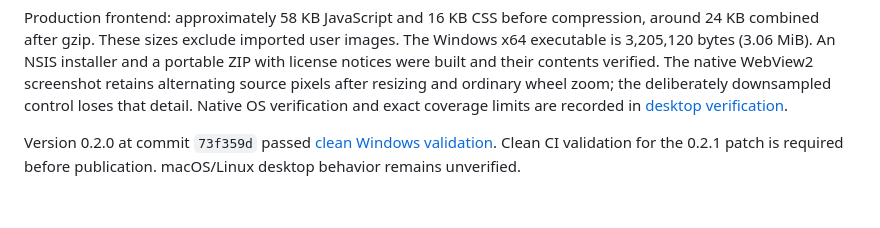
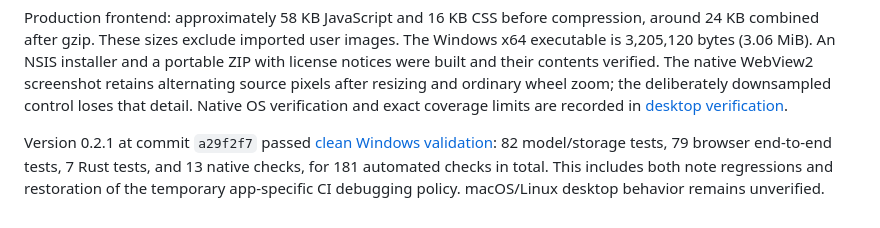
Before and after one commit to A7E7-Studios/mind-board, a Markdown page: docs/verification.md, the part around the change. Rendered like a GitHub page.

```diff
--- a/docs/verification.md
+++ b/docs/verification.md
@@ -20,4 +20,4 @@ Browser tests include real PNG/JPEG/WebP/GIF/AVIF decoding, exact-limit 20 MiB i
 
 Production frontend: approximately 58 KB JavaScript and 16 KB CSS before compression, around 24 KB combined after gzip. These sizes exclude imported user images. The Windows x64 executable is 3,205,120 bytes (3.06 MiB). An NSIS installer and a portable ZIP with license notices were built and their contents verified. The native WebView2 screenshot retains alternating source pixels after resizing and ordinary wheel zoom; the deliberately downsampled control loses that detail. Native OS verification and exact coverage limits are recorded in [desktop verification](../src-tauri/tests/README.md).
 
-Version 0.2.0 at commit `73f359d` passed [clean Windows validation](https://github.com/A7E7-Studios/mind-board/actions/runs/34114515230). Clean CI validation for the 0.2.1 patch is required before publication. macOS/Linux desktop behavior remains unverified.
+Version 0.2.1 at commit `a29f2f7` passed [clean Windows validation](https://github.com/A7E7-Studios/mind-board/actions/runs/34121565782): 82 model/storage tests, 79 browser end-to-end tests, 7 Rust tests, and 13 native checks, for 181 automated checks in total. This includes both note regressions and restoration of the temporary app-specific CI debugging policy. macOS/Linux desktop behavior remains unverified.
```
Also changed, not shown: README.md (+4 -0 lines).
